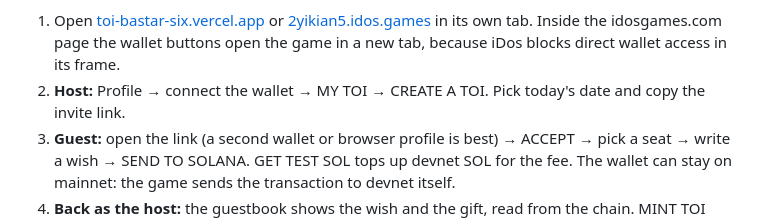
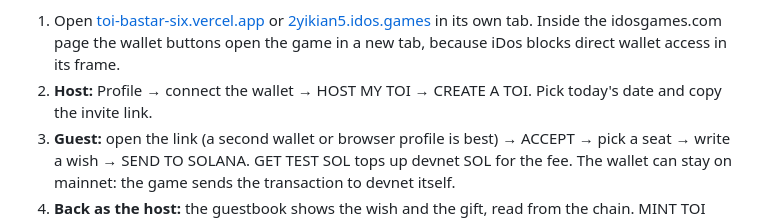
Before and after one commit to heyyAzamat/toi-bastar-game, a Markdown page: README.md, the part around the change. GitHub-like rendering.

Commit message:
README: match the HOST MY TOI button label
Co-Authored-By: Claude Opus 5.5 <noreply@anthropic.com>

```diff
--- a/README.md
+++ b/README.md
@@ -91,7 +91,7 @@ Everything is live on **devnet**. The puzzle works without a wallet; Solana carr
 **Try it yourself (devnet, about 3 minutes, Phantom or Solflare on desktop)**
 
 1. Open [toi-bastar-six.vercel.app](https://toi-bastar-six.vercel.app) or [2yikian5.idos.games](https://2yikian5.idos.games/) in its own tab. Inside the idosgames.com page the wallet buttons open the game in a new tab, because iDos blocks direct wallet access in its frame.
-2. **Host:** Profile → connect the wallet → MY TOI → CREATE A TOI. Pick today's date and copy the invite link.
+2. **Host:** Profile → connect the wallet → HOST MY TOI → CREATE A TOI. Pick today's date and copy the invite link.
 3. **Guest:** open the link (a second wallet or browser profile is best) → ACCEPT → pick a seat → write a wish → SEND TO SOLANA. GET TEST SOL tops up devnet SOL for the fee. The wallet can stay on mainnet: the game sends the transaction to devnet itself.
 4. **Back as the host:** the guestbook shows the wish and the gift, read from the chain. MINT TOI ESTELYGI NFT mints the table.
 5. **TENGE:** finish a toi from the start screen (TOI BASTAR!), then Profile → CLAIM mints the tenge the server counted.
```
